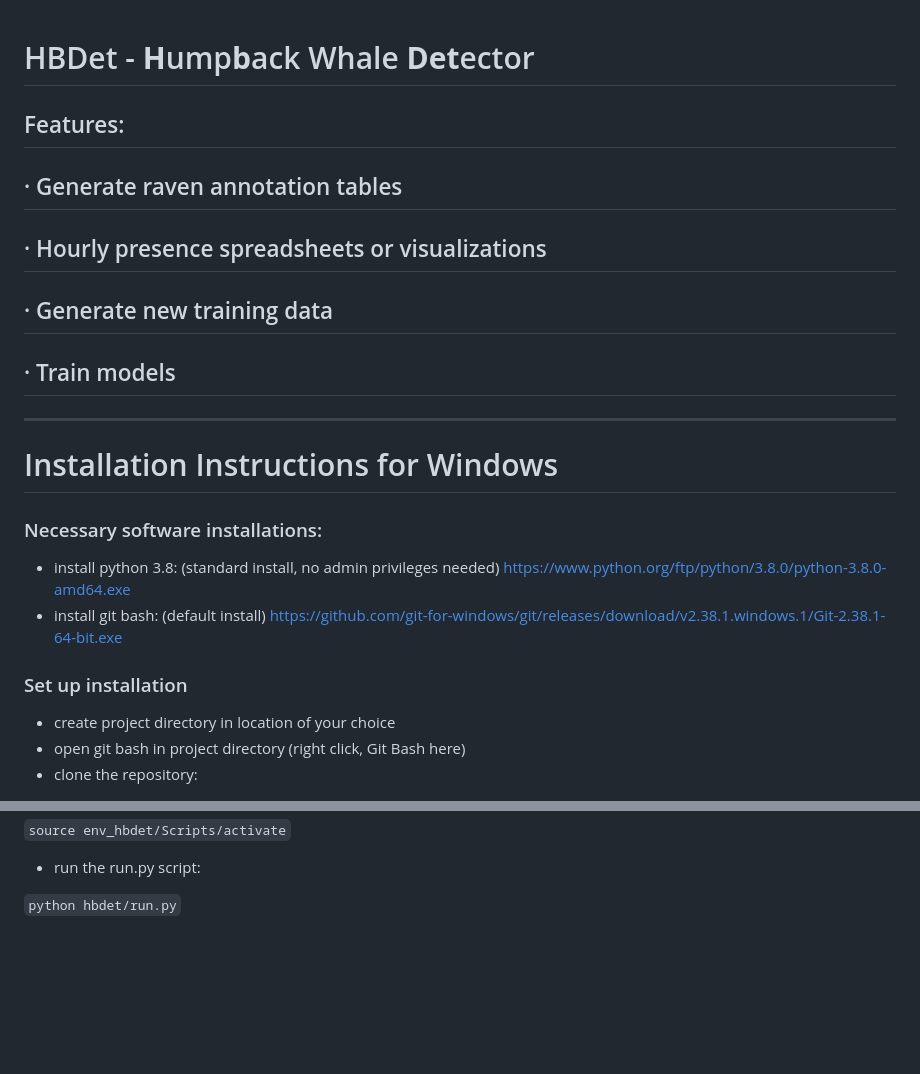
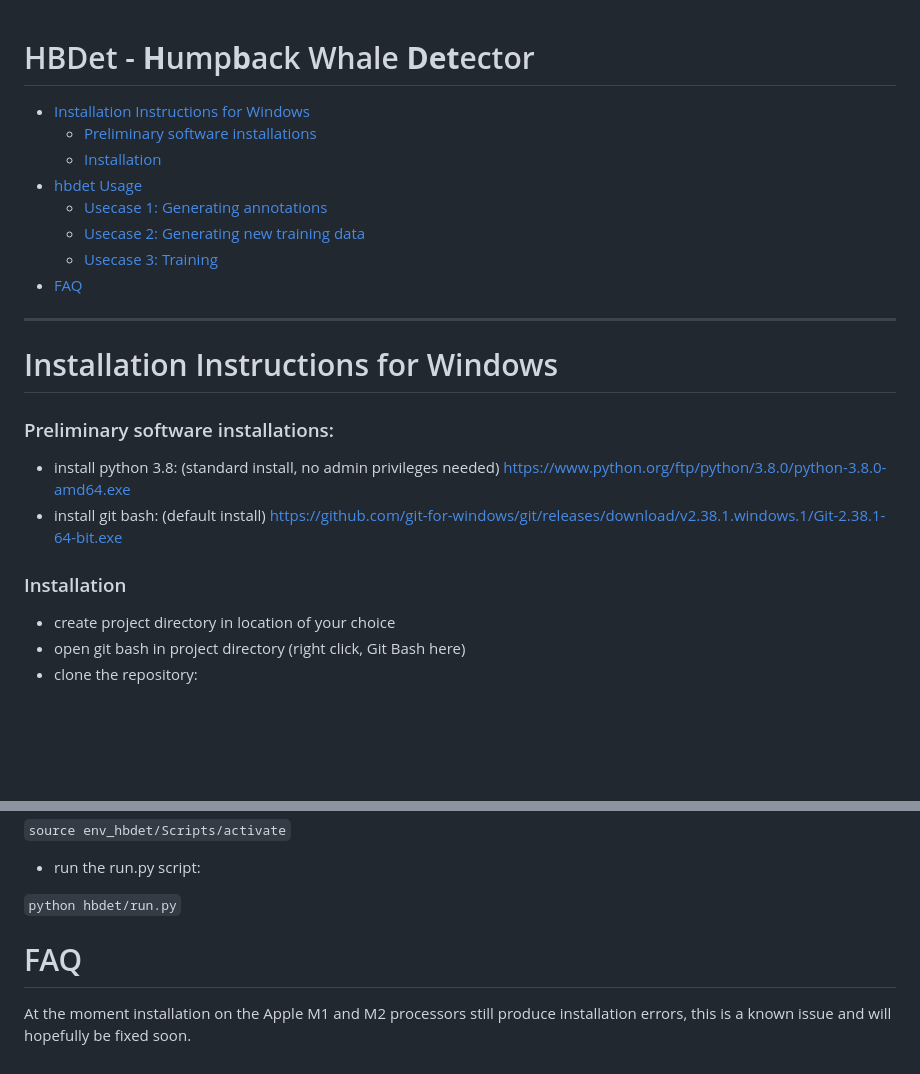
Before and after one commit to vskode/acodet, a Markdown page: README.md, 2 parts joined by grey strips. Rendered like a GitHub page; blank space fills up the shorter version.

Commit message:
added table of contents

```diff
--- a/README.md
+++ b/README.md
@@ -1,21 +1,29 @@
 # HBDet - **H**ump**b**ack Whale **Det**ector
 
-## Features:
+<!-- ## Features:
 ## · Generate raven annotation tables
 ## · Hourly presence spreadsheets or visualizations
 ## · Generate new training data
-## · Train models
+## · Train models -->
 
+- [Installation Instructions for Windows](#installation-instructions-for-windows)
+    - [Preliminary software installations](#preliminary-software-installations)
+    - [Installation](#installation)
+- [hbdet Usage](#hbdet-usage)
+    - [Usecase 1: Generating annotations](#usecase-1-generating-annotations)
+    - [Usecase 2: Generating new training data](#usecase-2-generating-new-training-data)
+    - [Usecase 3: Training](#usecase-3-training)
+- [FAQ](#faq)
 ----------------------------------------------------
 
 # Installation Instructions for Windows
-### Necessary software installations:
+### Preliminary software installations:
 - install python 3.8: (standard install, no admin privileges needed)
 <https://www.python.org/ftp/python/3.8.0/python-3.8.0-amd64.exe>
 - install git bash: (default install)
 <https://github.com/git-for-windows/git/releases/download/v2.38.1.windows.1/Git-2.38.1-64-bit.exe>
 
-### Set up installation
+### Installation
 - create project directory in location of your choice
 - open git bash in project directory (right click, Git Bash here)
 - clone the repository:
@@ -120,3 +128,7 @@ To start the program:
 - run the run.py script:
 
 `python hbdet/run.py`
+
+# FAQ
+
+At the moment installation on the Apple M1 and M2 processors still produce installation errors, this is a known issue and will hopefully be fixed soon.
```
